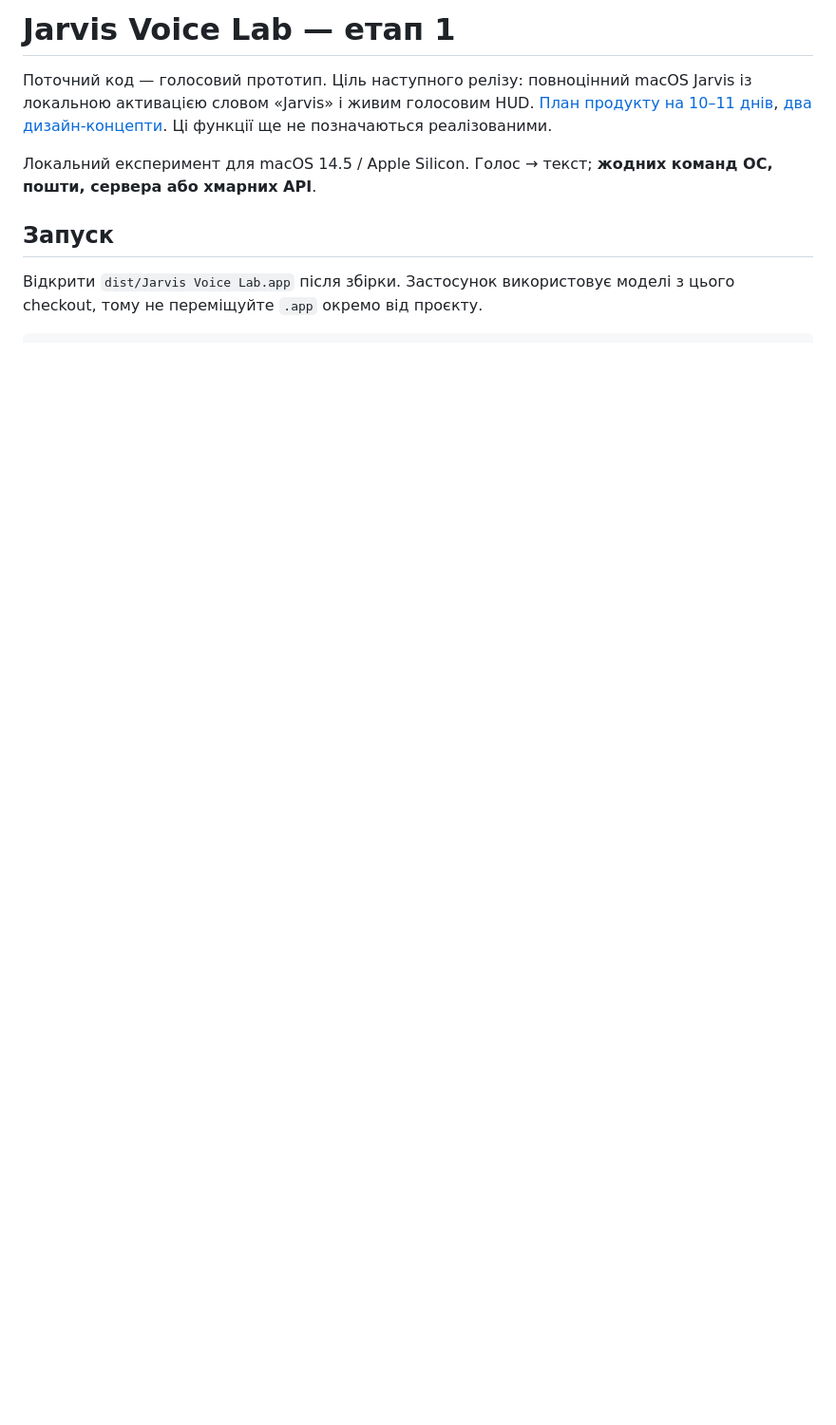
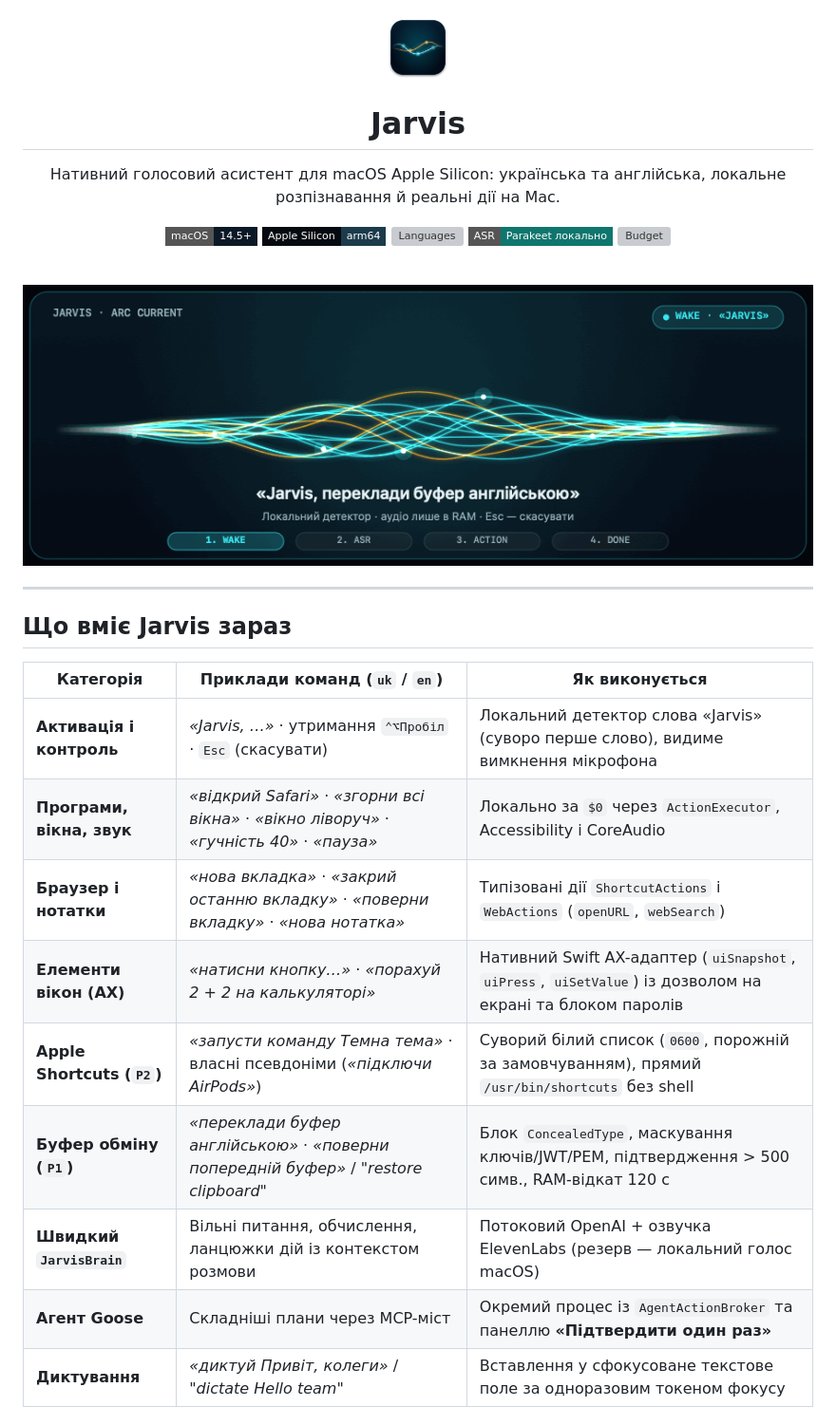
Before and after one commit to Monsteroo/Jarvis, a Markdown page: README.md, the part around one of its changes. Shown at 95% size. Drawn GitHub-style; pictures changed too: docs/design/jarvis-arc-flow.gif (added), docs/design/jarvis-icon.png (added); badges without logos; blank space fills up the shorter version; grey boxes are pictures that could not be loaded.

Commit message:
docs: redesign README with ARC Current animated flow GIF and architecture diagram

```diff
--- a/README.md
+++ b/README.md
@@ -1,9 +1,36 @@
-# Jarvis Voice Lab — етап 1
+<div align="center">
 
-Поточний код — голосовий прототип. Ціль наступного релізу: повноцінний macOS Jarvis із локальною активацією словом «Jarvis» і живим голосовим HUD. [План продукту на 10–11 днів](docs/superpowers/specs/2026-11-10-jarvis-v0.1-design.md), [два дизайн-концепти](docs/design/README.md). Ці функції ще не позначаються реалізованими.
+<img src="docs/design/jarvis-icon.png" alt="Jarvis icon" width="72" />
 
-Локальний експеримент для macOS 14.5 / Apple Silicon. Голос → текст; **жодних команд ОС, пошти, сервера або хмарних API**.
+# Jarvis
 
-## Запуск
+Нативний голосовий асистент для macOS Apple Silicon: українська та англійська, локальне розпізнавання й реальні дії на Mac.
 
-Відкрити `dist/Jarvis Voice Lab.app` після збірки. Застосунок використовує моделі з цього checkout, тому не переміщуйте `.app` окремо від проєкту.
+![macOS 14.5+](https://img.shields.io/badge/macOS-14.5%2B-0B1926?style=flat-square&logo=apple&logoColor=34E6F0)
+![Apple Silicon](https://img.shields.io/badge/Apple%20Silicon-arm64-0B1926?style=flat-square&labelColor=050A10&color=1B3B4B)
+![Languages](https://img.shields.io/badge/мови-uk%20%2F%20en-0B1926?style=flat-square&color=0E7490)
+![Local ASR](https://img.shields.io/badge/ASR-Parakeet%20локально-0B1926?style=flat-square&color=0F766E)
+![Budget](https://img.shields.io/badge/AI%20бюджет-%E2%89%A4%20%2410%2Fміс-0B1926?style=flat-square&color=B45309)
+
+<br />
+
+<img src="docs/design/jarvis-arc-flow.gif" alt="Jarvis ARC Current voice pipeline flow" width="880" />
+
+</div>
+
+---
+
+## Що вміє Jarvis зараз
+
+| Категорія | Приклади команд (`uk` / `en`) | Як виконується |
+|---|---|---|
+| **Активація і контроль** | *«Jarvis, …»* · утримання `⌃⌥Пробіл` · `Esc` (скасувати) | Локальний детектор слова «Jarvis» (суворо перше слово), видиме вимкнення мікрофона |
+| **Програми, вікна, звук** | *«відкрий Safari»* · *«згорни всі вікна»* · *«вікно ліворуч»* · *«гучність 40»* · *«пауза»* | Локально за `$0` через `ActionExecutor`, Accessibility і CoreAudio |
+| **Браузер і нотатки** | *«нова вкладка»* · *«закрий останню вкладку»* · *«поверни вкладку»* · *«нова нотатка»* | Типізовані дії `ShortcutActions` і `WebActions` (`openURL`, `webSearch`) |
+| **Елементи вікон (AX)** | *«натисни кнопку…»* · *«порахуй 2 + 2 на калькуляторі»* | Нативний Swift AX-адаптер (`uiSnapshot`, `uiPress`, `uiSetValue`) із дозволом на екрані та блоком паролів |
+| **Apple Shortcuts (`P2`)** | *«запусти команду Темна тема»* · власні псевдоніми (*«підключи AirPods»*) | Суворий білий список (`0600`, порожній за замовчуванням), прямий `/usr/bin/shortcuts` без shell |
+| **Буфер обміну (`P1`)** | *«переклади буфер англійською»* · *«поверни попередній буфер»* / *"restore clipboard"* | Блок `ConcealedType`, маскування ключів/JWT/PEM, підтвердження > 500 симв., RAM-відкат 120 с |
+| **Швидкий `JarvisBrain`** | Вільні питання, обчислення, ланцюжки дій із контекстом розмови | Потоковий OpenAI + озвучка ElevenLabs (резерв — локальний голос macOS) |
+| **Агент Goose** | Складніші плани через MCP-міст | Окремий процес із `AgentActionBroker` та панеллю **«Підтвердити один раз»** |
+| **Диктування** | *«диктуй Привіт, колеги»* / *"dictate Hello team"* | Вставлення у сфокусоване текстове поле за одноразовим токеном фокусу |
+
```
Also changed, not shown: other parts of README.md (+87 -39 lines).
